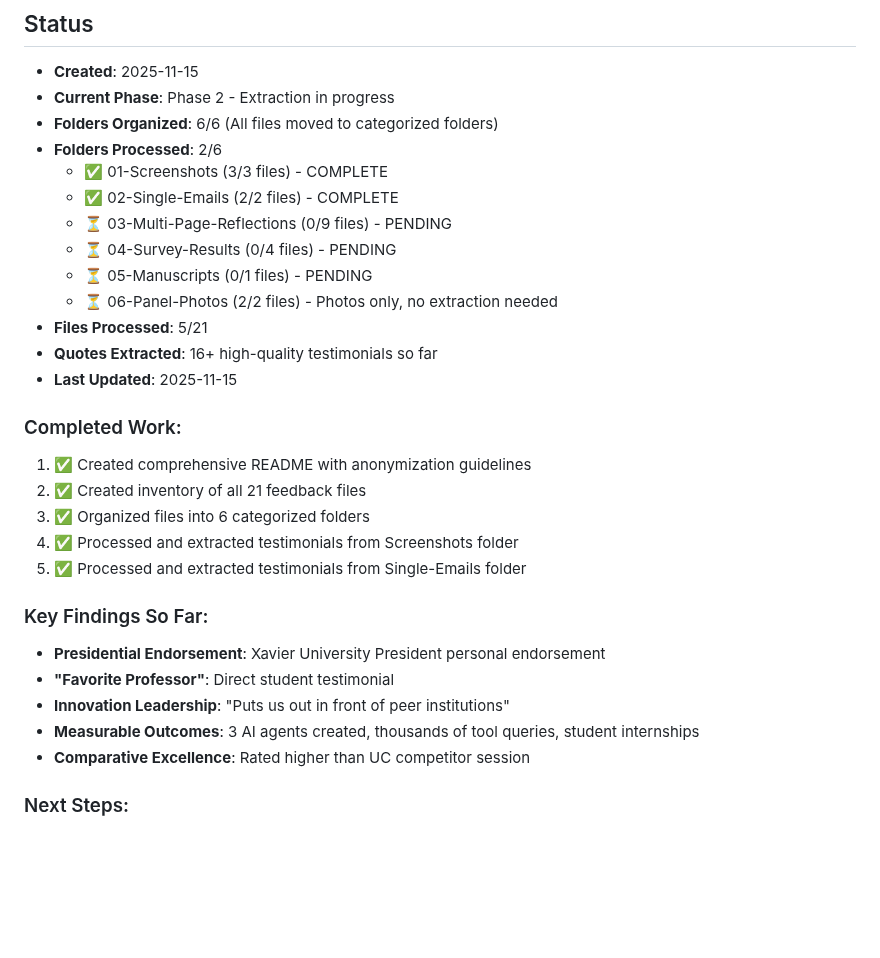
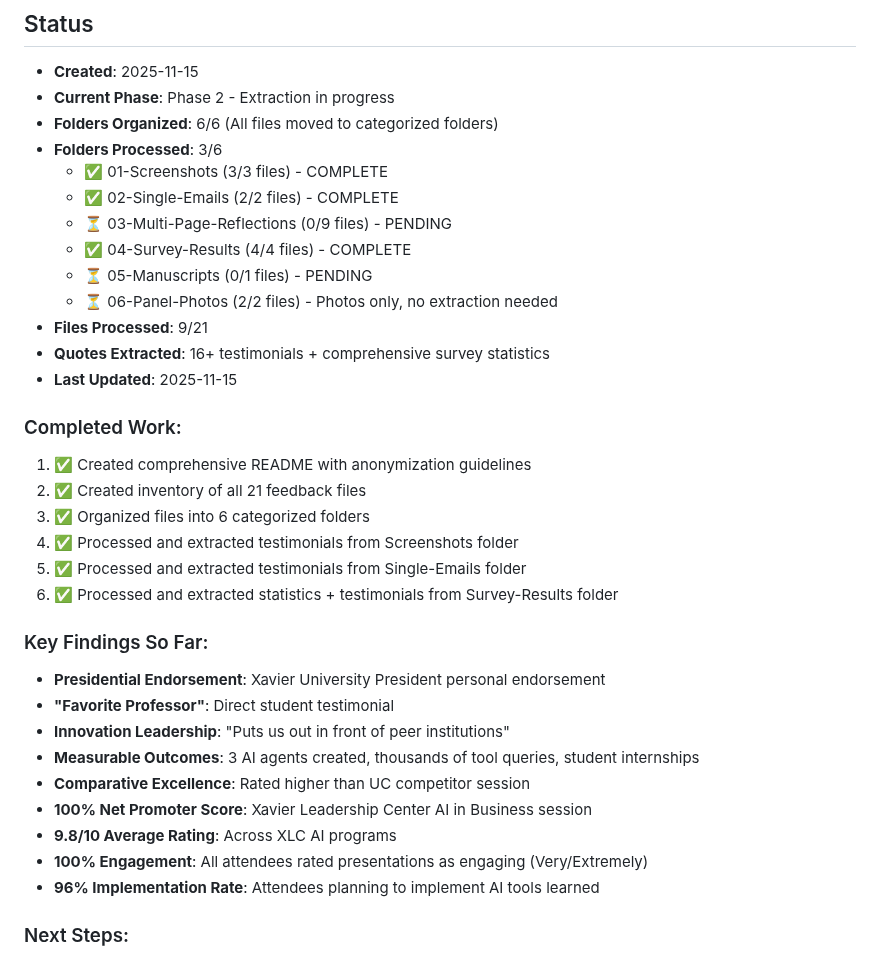
Before and after one commit to jarrodhumphrey/doctorhump, a Markdown page: Feedback/README.md, the part around the change. Rendered like a GitHub page; blank space fills up the shorter version.

```diff
--- a/Feedback/README.md
+++ b/Feedback/README.md
@@ -120,15 +120,15 @@ For each artifact, extract:
 - **Created**: 2025-11-15
 - **Current Phase**: Phase 2 - Extraction in progress
 - **Folders Organized**: 6/6 (All files moved to categorized folders)
-- **Folders Processed**: 2/6
+- **Folders Processed**: 3/6
   - ✅ 01-Screenshots (3/3 files) - COMPLETE
   - ✅ 02-Single-Emails (2/2 files) - COMPLETE
   - ⏳ 03-Multi-Page-Reflections (0/9 files) - PENDING
-  - ⏳ 04-Survey-Results (0/4 files) - PENDING
+  - ✅ 04-Survey-Results (4/4 files) - COMPLETE
   - ⏳ 05-Manuscripts (0/1 files) - PENDING
   - ⏳ 06-Panel-Photos (2/2 files) - Photos only, no extraction needed
-- **Files Processed**: 5/21
-- **Quotes Extracted**: 16+ high-quality testimonials so far
+- **Files Processed**: 9/21
+- **Quotes Extracted**: 16+ testimonials + comprehensive survey statistics
 - **Last Updated**: 2025-11-15
 
 ### Completed Work:
@@ -137,6 +137,7 @@ For each artifact, extract:
 3. ✅ Organized files into 6 categorized folders
 4. ✅ Processed and extracted testimonials from Screenshots folder
 5. ✅ Processed and extracted testimonials from Single-Emails folder
+6. ✅ Processed and extracted statistics + testimonials from Survey-Results folder
 
 ### Key Findings So Far:
 - **Presidential Endorsement**: Xavier University President personal endorsement
@@ -144,6 +145,10 @@ For each artifact, extract:
 - **Innovation Leadership**: "Puts us out in front of peer institutions"
 - **Measurable Outcomes**: 3 AI agents created, thousands of tool queries, student internships
 - **Comparative Excellence**: Rated higher than UC competitor session
+- **100% Net Promoter Score**: Xavier Leadership Center AI in Business session
+- **9.8/10 Average Rating**: Across XLC AI programs
+- **100% Engagement**: All attendees rated presentations as engaging (Very/Extremely)
+- **96% Implementation Rate**: Attendees planning to implement AI tools learned
 
 ### Next Steps:
 - Process Multi-Page-Reflections folder (9 files - highest volume expected)
```
Also changed, not shown: Feedback/04-Survey-Results/EXTRACTED-TESTIMONIALS.md (added, +349 -0 lines).
